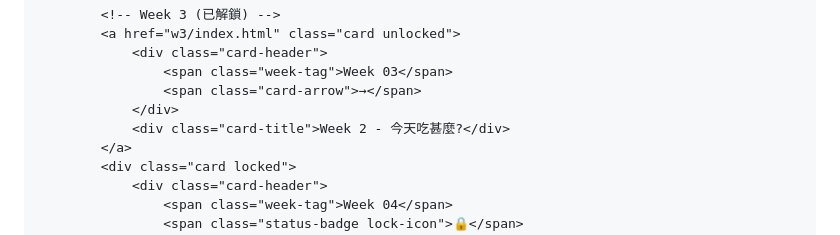
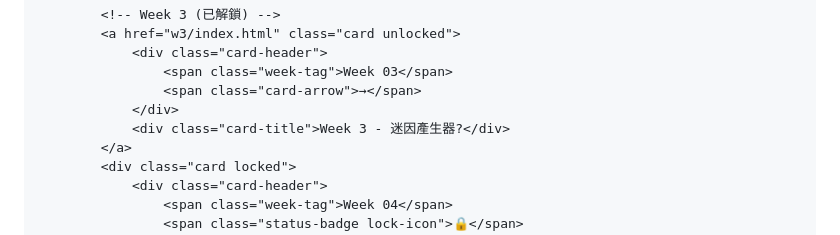
Before and after one commit to s26122136-ops/Joy, a Markdown page: README.md, the part around the change. GitHub-like rendering.

```diff
--- a/README.md
+++ b/README.md
@@ -398,7 +398,7 @@
                     <span class="week-tag">Week 03</span>
                     <span class="card-arrow">→</span>
                 </div>
-                <div class="card-title">Week 2 - 今天吃甚麼?</div>
+                <div class="card-title">Week 3 - 迷因產生器?</div>
             </a>
             <div class="card locked">
                 <div class="card-header">
```
